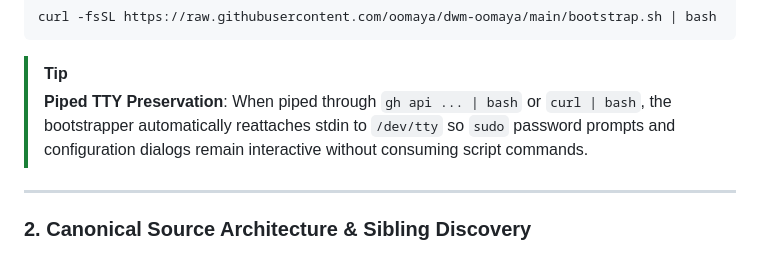
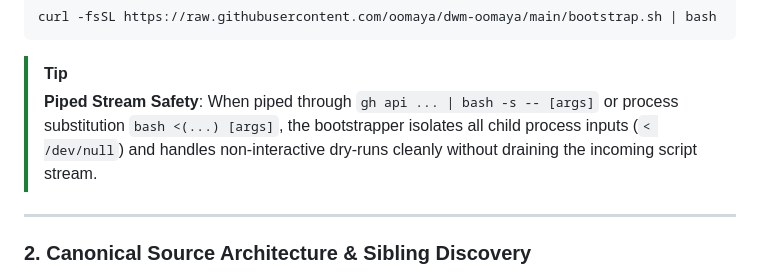
Before and after one commit to oomaya/dwm-oomaya, a Markdown page: README.md, the part around the change. Drawn GitHub-style.

Commit message:
docs(readme): clarify piped stream safety for remote bootstrap

````diff
--- a/README.md
+++ b/README.md
@@ -200,8 +200,8 @@ curl -fsSL https://raw.githubusercontent.com/oomaya/dwm-oomaya/main/bootstrap.sh
 ```
 
 > [!TIP]
-> **Piped TTY Preservation**:
-> When piped through `gh api ... | bash` or `curl | bash`, the bootstrapper automatically reattaches stdin to `/dev/tty` so `sudo` password prompts and configuration dialogs remain interactive without consuming script commands.
+> **Piped Stream Safety**:
+> When piped through `gh api ... | bash -s -- [args]` or process substitution `bash <(...) [args]`, the bootstrapper isolates all child process inputs (`< /dev/null`) and handles non-interactive dry-runs cleanly without draining the incoming script stream.
 
 ---
 
````
